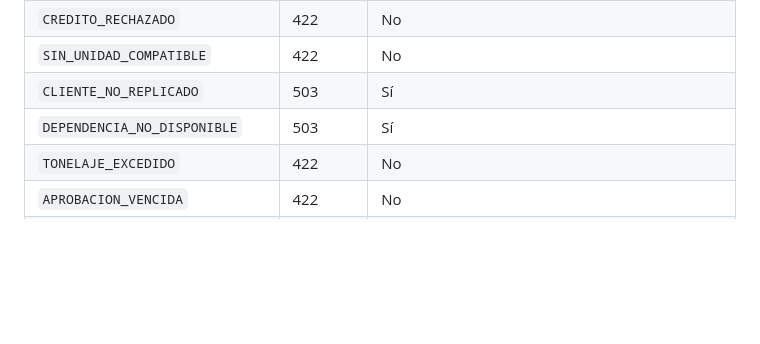
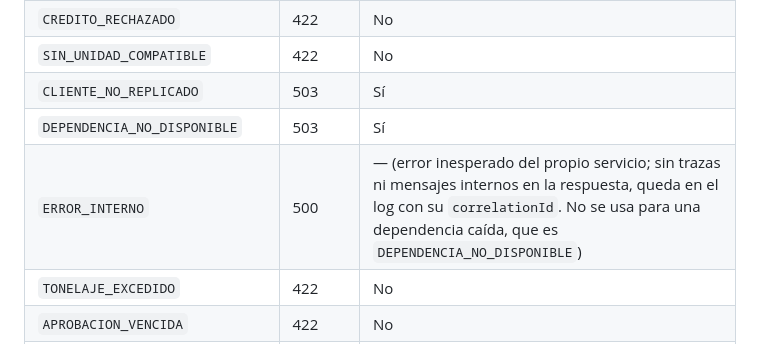
Before and after one commit to Alba-Tab/Sw2_SegundoParcial, a Markdown page: specs/000-convenciones.md, the part around the change. GitHub-like rendering; blank space fills up the shorter version.

Commit message:
docs(specs): agrega ERROR_INTERNO (500) al catálogo de códigos de 000 §5

```diff
--- a/specs/000-convenciones.md
+++ b/specs/000-convenciones.md
@@ -141,6 +141,7 @@ Formato **Problem Details (RFC 9457)**, `Content-Type: application/problem+json`
 | `SIN_UNIDAD_COMPATIBLE` | 422 | No |
 | `CLIENTE_NO_REPLICADO` | 503 | Sí |
 | `DEPENDENCIA_NO_DISPONIBLE` | 503 | Sí |
+| `ERROR_INTERNO` | 500 | — (error inesperado del propio servicio; sin trazas ni mensajes internos en la respuesta, queda en el log con su `correlationId`. No se usa para una dependencia caída, que es `DEPENDENCIA_NO_DISPONIBLE`) |
 | `TONELAJE_EXCEDIDO` | 422 | No |
 | `APROBACION_VENCIDA` | 422 | No |
 | `CONFIRMACION_EN_CURSO` | 409 | — |
```
